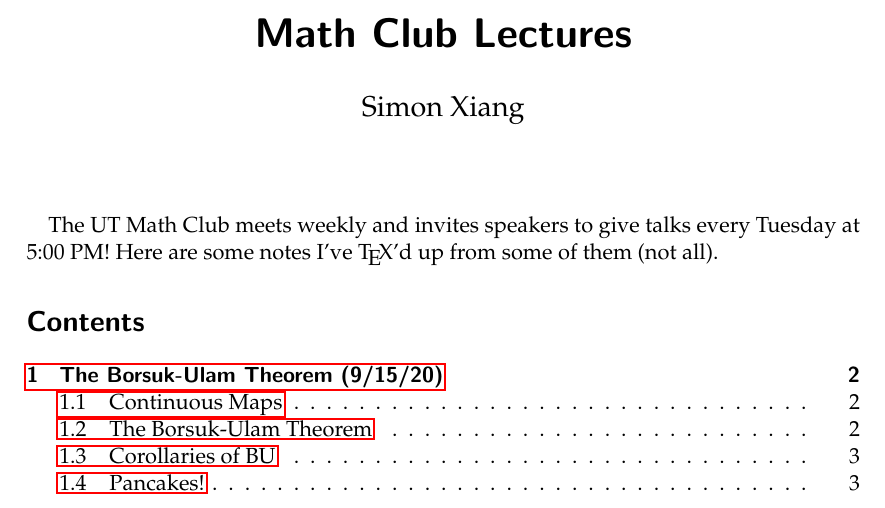
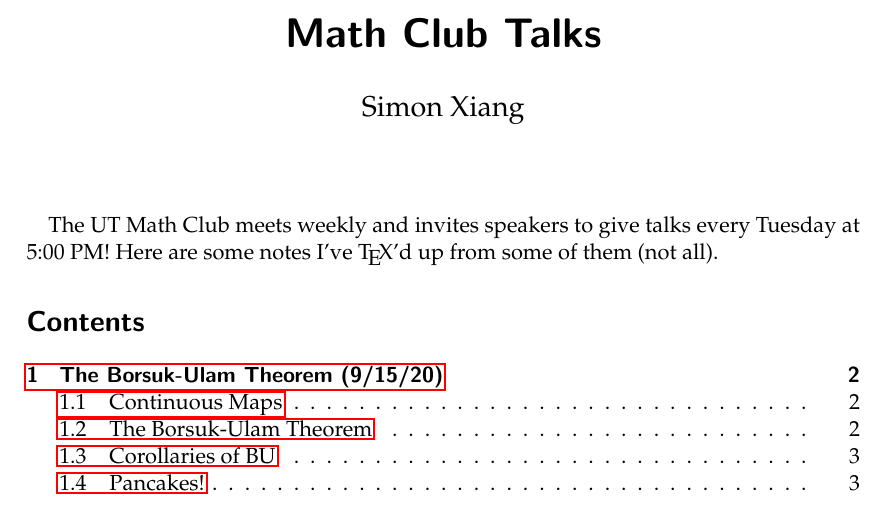
Before and after one commit to simonxiang1/math_notes, a LaTeX document (freshman_year/math_club/master_notes.tex): part of page 1 of 3, cut so that both start at the same text. Compiled offline with pdfLaTeX.

Commit message:
math club talks

```diff
--- a/freshman_year/math_club/master_notes.tex
+++ b/freshman_year/math_club/master_notes.tex
@@ -1,6 +1,6 @@
 \documentclass{scrartcl}
 \input{../preamble.tex}
-\title{Math Club Lectures}
+\title{Math Club Talks}
 \date{}
 \begin{document}
 \maketitle
```
Also changed, not shown: freshman_year/math_club/master_notes.pdf, freshman_year/math_club/talk_1.tex (renamed from freshman_year/math_club/lec_1.tex), freshman_year/math_club/master_notes.tex (4 more changed lines).
